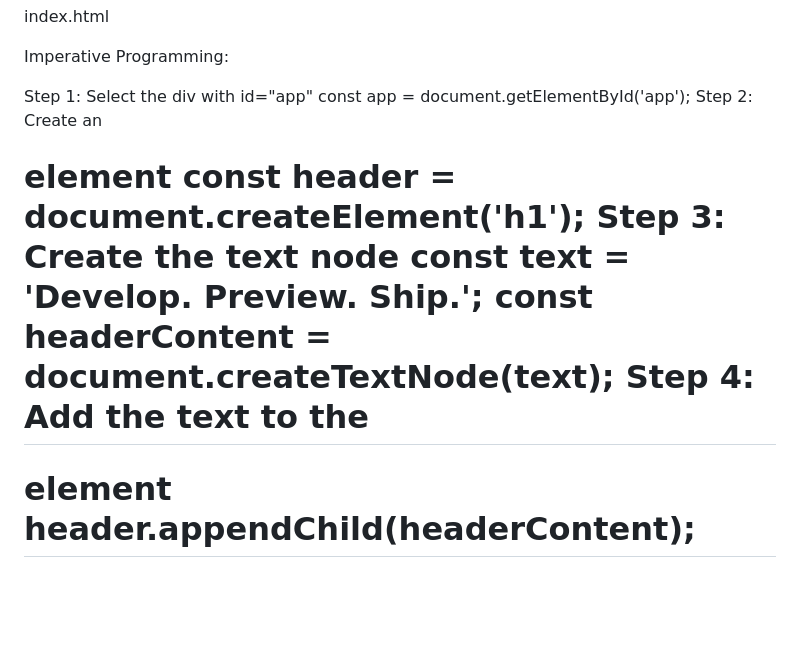
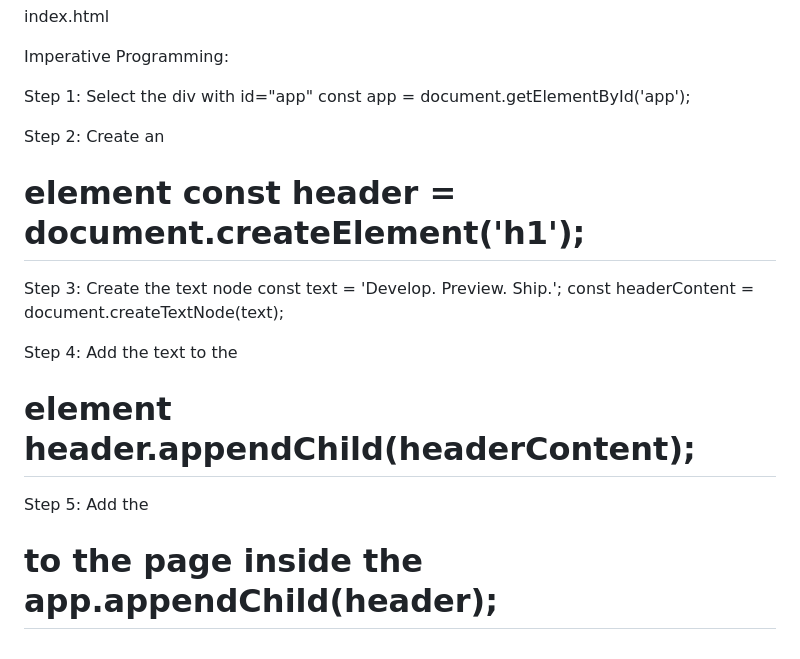
Before and after one commit to Nisha-d7/WP2_Lab1, a Markdown page: README.md, the part around the change. Rendered like a GitHub page; blank space fills up the shorter version.

```diff
--- a/README.md
+++ b/README.md
@@ -46,10 +46,17 @@ Imperative Programming:
 
  Step 1: Select the div with id="app"
  const app = document.getElementById('app');
+
   Step 2: Create an <h1> element
   const header = document.createElement('h1');
+
   Step 3: Create the text node
    const text = 'Develop. Preview. Ship.';
    const headerContent = document.createTextNode(text);
+
    Step 4: Add the text to the <h1> element
     header.appendChild(headerContent);
+
+   Step 5: Add the <h1> to the page inside the <div>
+    app.appendChild(header);
+    </script>
```
